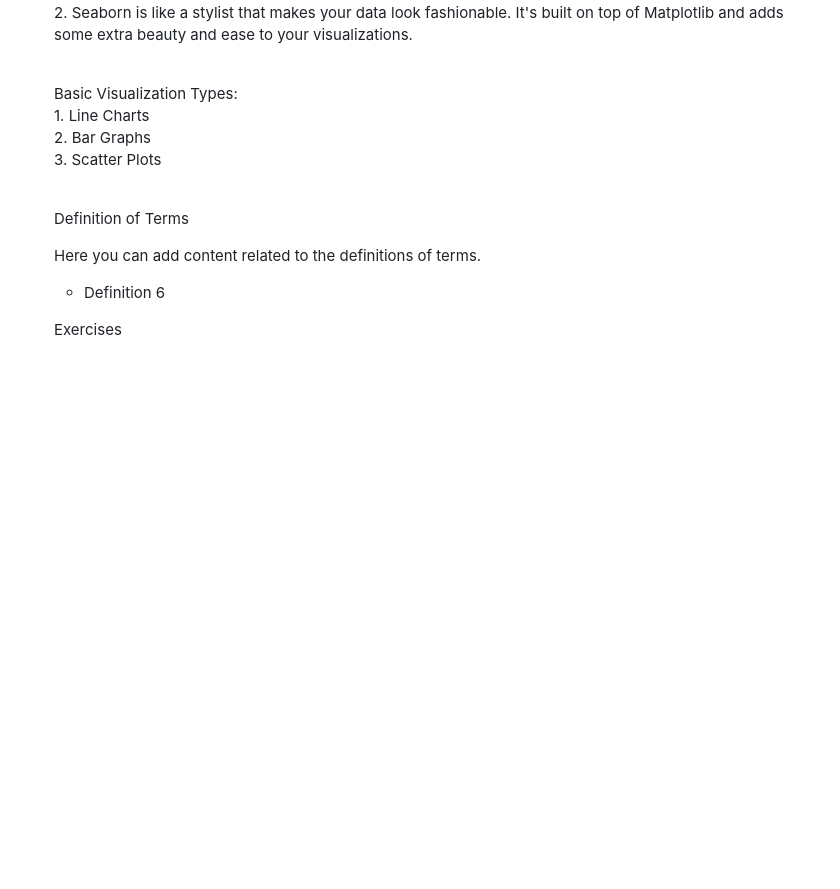
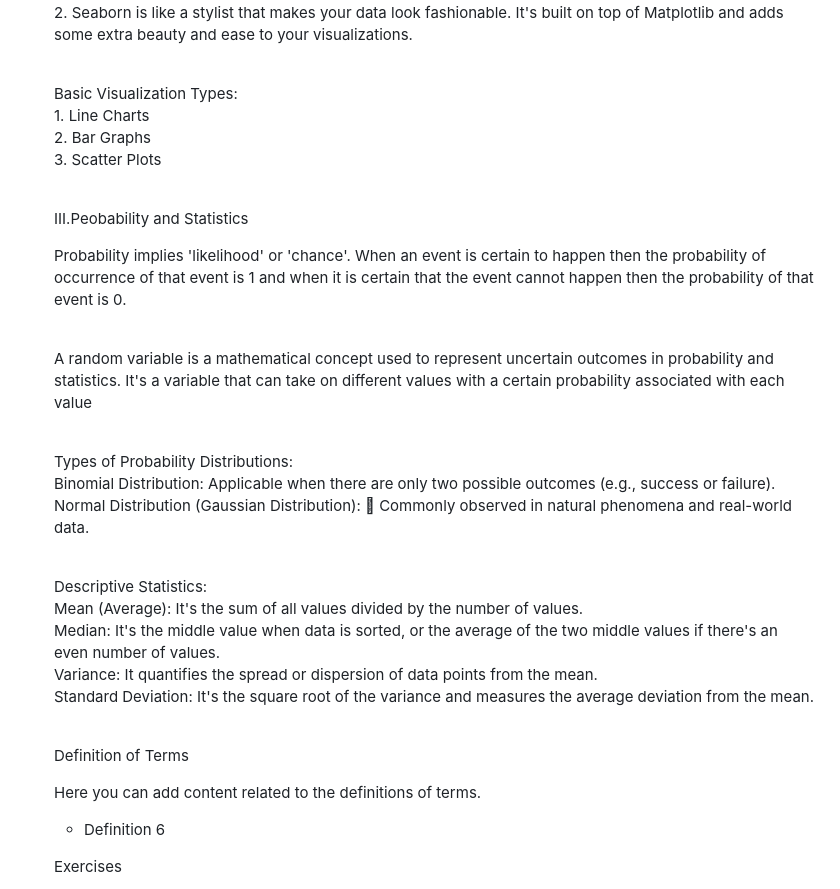
Before and after one commit to rozumary/Introduction-to-Intelligent-System, a Markdown page: README.md, the part around the change. Drawn GitHub-style; blank space fills up the shorter version.

```diff
--- a/README.md
+++ b/README.md
@@ -32,6 +32,15 @@ you have a canvas, and Matplotlib provides you with brushes and colors to paint
                 <br>
         <p style=text-align: left;">Basic Visualization Types: <br> 1. Line Charts <br> 2. Bar Graphs <br>3. Scatter Plots  </p>
                 <br>
+         <p style="font-weight: bold; text-align: left;">III.Peobability and Statistics</p>
+        <p style=text-align: left;">Probability implies 'likelihood' or 'chance'. When an event is certain to happen then the probability of occurrence of that event is 1 and when it is certain that the event cannot happen then the probability of that event is 0. </p>
+                <br>
+        <p style=text-align: left;">A random variable is a mathematical concept used to represent uncertain outcomes in probability and statistics. It's a variable that can take on different values with a certain probability associated with each value</p>
+                <br>
+        <p style=text-align: left;">Types of Probability Distributions:<br> Binomial Distribution: Applicable when there are only two possible outcomes (e.g., success or failure). <br> Normal Distribution (Gaussian Distribution):  Commonly observed in natural phenomena and real-world data. </p>
+                <br>
+        <p style=text-align: left;">Descriptive Statistics:<br> Mean (Average): It's the sum of all values divided by the number of values. <br> Median: It's the middle value when data is sorted, or the average of the two middle values if there's an even number of values. <br> Variance: It quantifies the spread or dispersion of data points from the mean. <br>Standard Deviation: It's the square root of the variance and measures the average deviation from the mean. </p>
+                <br>
         <p style="font-weight: bold; text-align: left;">Definition of Terms</p>
         <p>Here you can add content related to the definitions of terms.</p>
         <ul style="list-style-type: none; padding: 0; margin: 0;">
```
